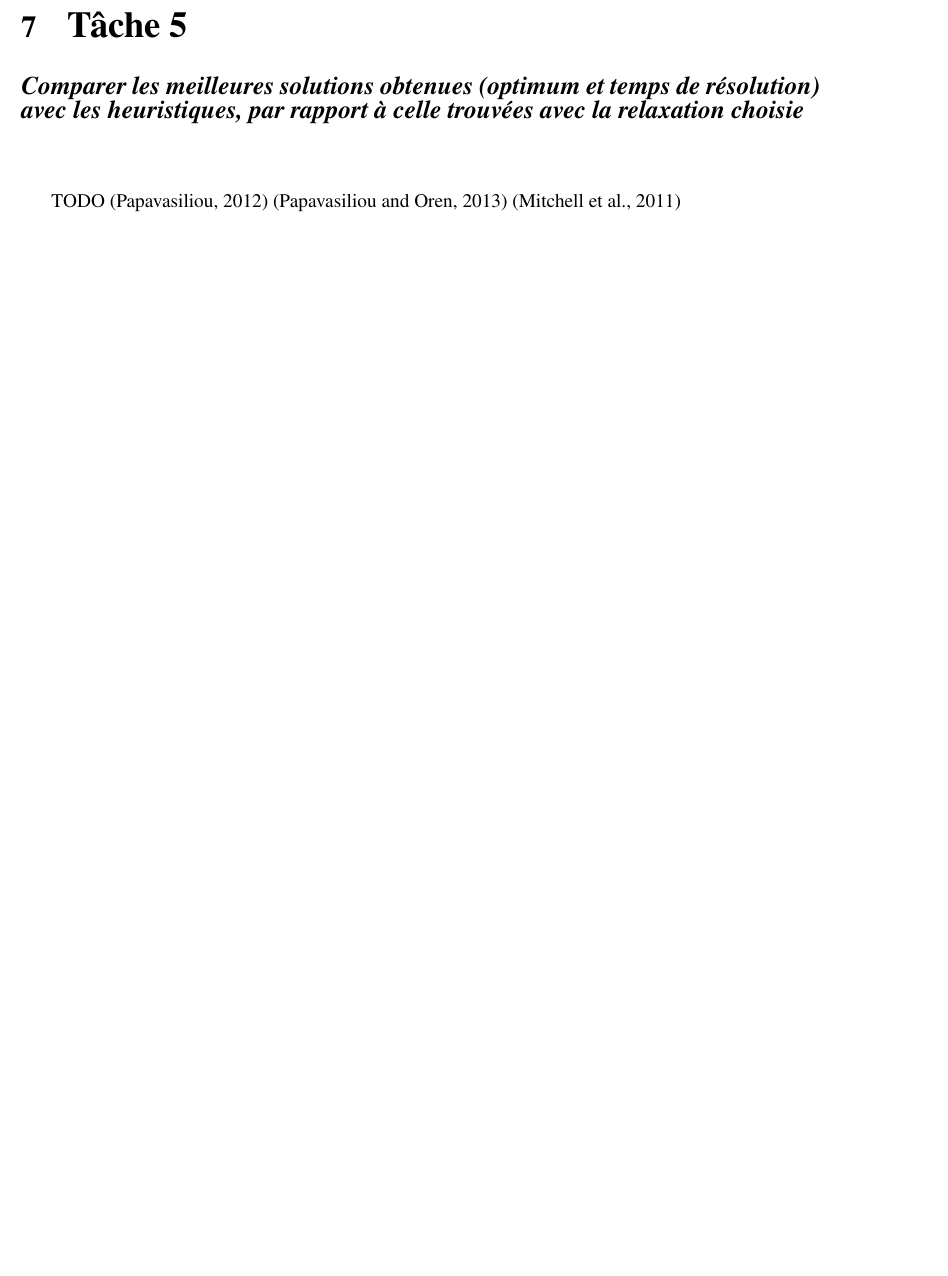
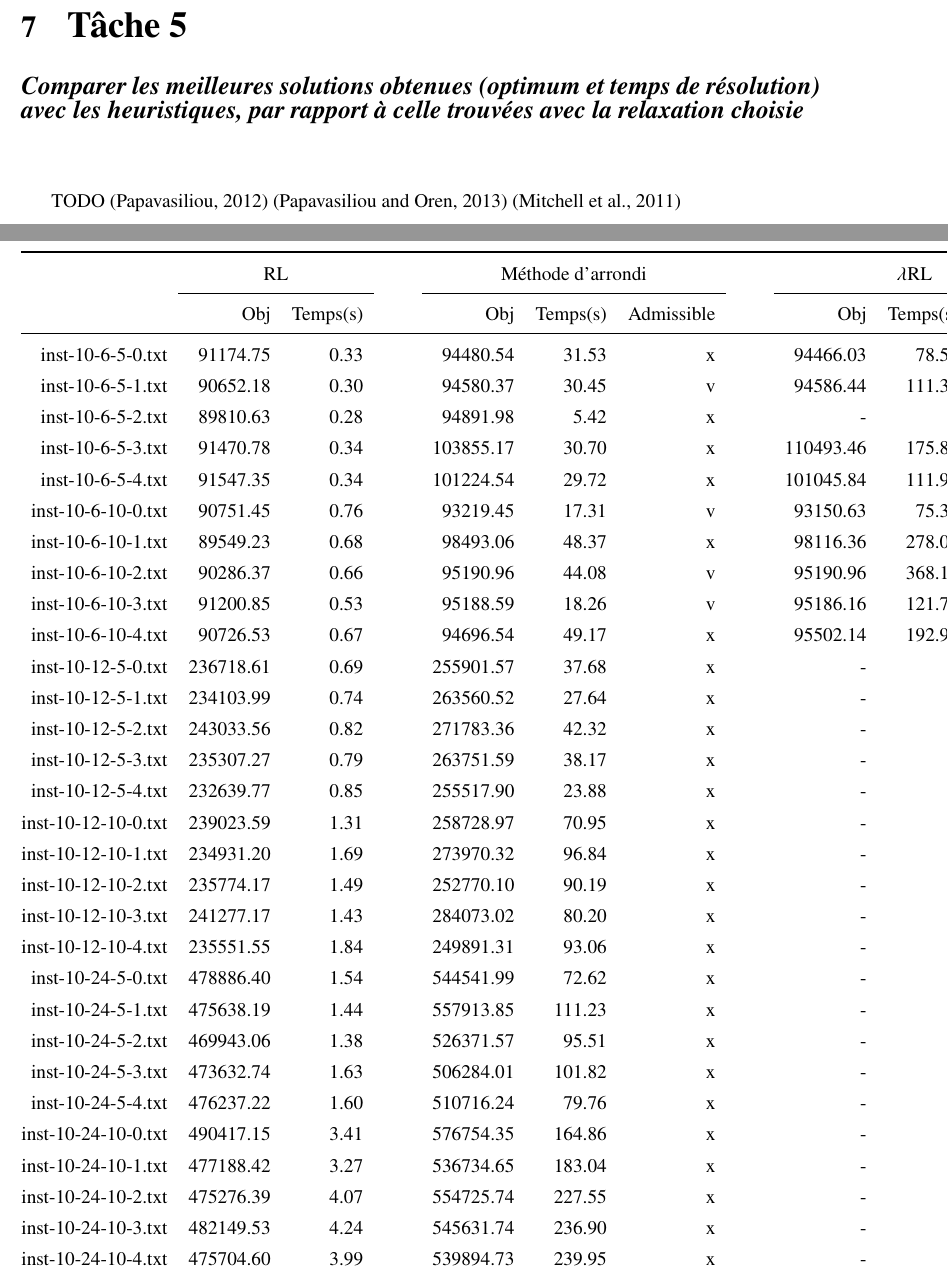
Before and after one commit to AntoinePassemiers/Stochastic-Unit-Commitment, a LaTeX thesis (report/report.tex, which reads report/chapters/task5.tex): part of page 17 of 18 before the commit and two parts of pages 17 and 18 of 19 after it, the two joined at a grey line, cut so that both start at the same text, the shorter picture padded with empty space. Compiled offline with XeLaTeX.

Commit message:
report results

```diff
--- a/report/chapters/task5.tex
+++ b/report/chapters/task5.tex
@@ -1,2 +1,43 @@
 \chapterwithsubtitle{Tâche 5}{Comparer les meilleures solutions obtenues (optimum et temps de résolution) avec les heuristiques, par rapport à celle trouvées avec la relaxation choisie}
 \vspace*{1.2cm}
+
+\begin{table*}[h!]\centering
+\ra{1.3}
+\begin{tabular}{@{}rrrcrrrcrrr@{}}\toprule
+& \multicolumn{2}{c}{RL} & \phantom{abc} & \multicolumn{3}{c}{Méthode d'arrondi} & \phantom{abc} & \multicolumn{3}{c}{$\lambda$RL}\\
+\cmidrule{2-3} \cmidrule{5-7} \cmidrule{9-11}
+& Obj & Temps(s) & & Obj & Temps(s) & Admissible & & Obj & Temps(s) & Borne Inf\\ \midrule
+
+inst-10-6-5-0.txt & 91174.75 & 0.33 & & 94480.54 & 31.53 & x & & 94466.03 & 78.55 & 89619.83 \\
+inst-10-6-5-1.txt & 90652.18 & 0.30 & & 94580.37 & 30.45 & v & & 94586.44 & 111.31 & 89934.03 \\
+inst-10-6-5-2.txt & 89810.63 & 0.28 & & 94891.98 & 5.42 & x & & - & - & -  \\
+inst-10-6-5-3.txt & 91470.78 & 0.34 & & 103855.17 & 30.70 & x & & 110493.46 & 175.85 & 92063.03 \\
+inst-10-6-5-4.txt & 91547.35 & 0.34 & & 101224.54 & 29.72 & x & & 101045.84 & 111.93 & 92908.99 \\
+inst-10-6-10-0.txt & 90751.45 & 0.76 & & 93219.45 & 17.31 & v & & 93150.63 & 75.36 & 91499.47 \\
+inst-10-6-10-1.txt & 89549.23 & 0.68 & & 98493.06 & 48.37 & x & & 98116.36 & 278.04 & 90173.95 \\
+inst-10-6-10-2.txt & 90286.37 & 0.66 & & 95190.96 & 44.08 & v & & 95190.96 & 368.12 & 90934.94 \\
+inst-10-6-10-3.txt & 91200.85 & 0.53 & & 95188.59 & 18.26 & v & & 95186.16 & 121.70 & 92229.37 \\
+inst-10-6-10-4.txt & 90726.53 & 0.67 & & 94696.54 & 49.17 & x & & 95502.14 & 192.91 & 90988.36 \\
+inst-10-12-5-0.txt & 236718.61 & 0.69 & & 255901.57 & 37.68 & x & & - & - & - \\
+inst-10-12-5-1.txt & 234103.99 & 0.74 & & 263560.52 & 27.64 & x & & - & - & - \\
+inst-10-12-5-2.txt & 243033.56 & 0.82 & & 271783.36 & 42.32 & x & & - & - & - \\
+inst-10-12-5-3.txt & 235307.27 & 0.79 & & 263751.59 & 38.17 & x & & - & - & - \\
+inst-10-12-5-4.txt & 232639.77 & 0.85 & & 255517.90 & 23.88 & x & & - & - & - \\
+inst-10-12-10-0.txt & 239023.59 & 1.31 & & 258728.97 & 70.95 & x & & - & - & - \\
+inst-10-12-10-1.txt & 234931.20 & 1.69 & & 273970.32 & 96.84 & x & & - & - & - \\
+inst-10-12-10-2.txt & 235774.17 & 1.49 & & 252770.10 & 90.19 & x & & - & - & - \\
+inst-10-12-10-3.txt & 241277.17 & 1.43 & & 284073.02 & 80.20 & x & & - & - & - \\
+inst-10-12-10-4.txt & 235551.55 & 1.84 & & 249891.31 & 93.06 & x & & - & - & - \\
+inst-10-24-5-0.txt & 478886.40 & 1.54 & & 544541.99 & 72.62 & x & & - & - & - \\
+inst-10-24-5-1.txt & 475638.19 & 1.44 & & 557913.85 & 111.23 & x & & - & - & - \\
+inst-10-24-5-2.txt & 469943.06 & 1.38 & & 526371.57 & 95.51 & x & & - & - & - \\
+inst-10-24-5-3.txt & 473632.74 & 1.63 & & 506284.01 & 101.82 & x & & - & - & - \\
+inst-10-24-5-4.txt & 476237.22 & 1.60 & & 510716.24 & 79.76 & x & & - & - & - \\
+inst-10-24-10-0.txt & 490417.15 & 3.41 & & 576754.35 & 164.86 & x & & - & - & - \\
+inst-10-24-10-1.txt & 477188.42 & 3.27 & & 536734.65 & 183.04 & x & & - & - & - \\
+inst-10-24-10-2.txt & 475276.39 & 4.07 & & 554725.74 & 227.55 & x & & - & - & - \\
+inst-10-24-10-3.txt & 482149.53 & 4.24 & & 545631.74 & 236.90 & x & & - & - & - \\
+inst-10-24-10-4.txt & 475704.60 & 3.99 & & 539894.73 & 239.95 & x & & - & - & - \\
+
+\end{tabular}
+\end{table*}
--- a/report/report.tex
+++ b/report/report.tex
@@ -1,5 +1,8 @@
 \documentclass[a4paper,11pt]{report}
 
+
+\usepackage{multirow,array}
+\usepackage{booktabs}
 \usepackage{newunicodechar}
 \usepackage{xspace}
 \usepackage[francais]{babel}
@@ -24,6 +27,7 @@
 \usepackage{tabularx}
 \usepackage{algorithm}
 \usepackage[noend]{algpseudocode}
+\usepackage{multicol}
 
 %--- custom ---
 \newcommand{\solver}{Cbc }
@@ -31,6 +35,7 @@
 \newcommand{\lang}[1]{\emph{#1}}
 \newcommand{\er}{\textsuperscript{er} }
 \newcommand{\e}{\textsuperscript{e} }
+\newcommand{\ra}[1]{\renewcommand{\arraystretch}{#1}}
 
 \makeatletter
 \def\BState{\State\hskip-\ALG@thistlm}
```
